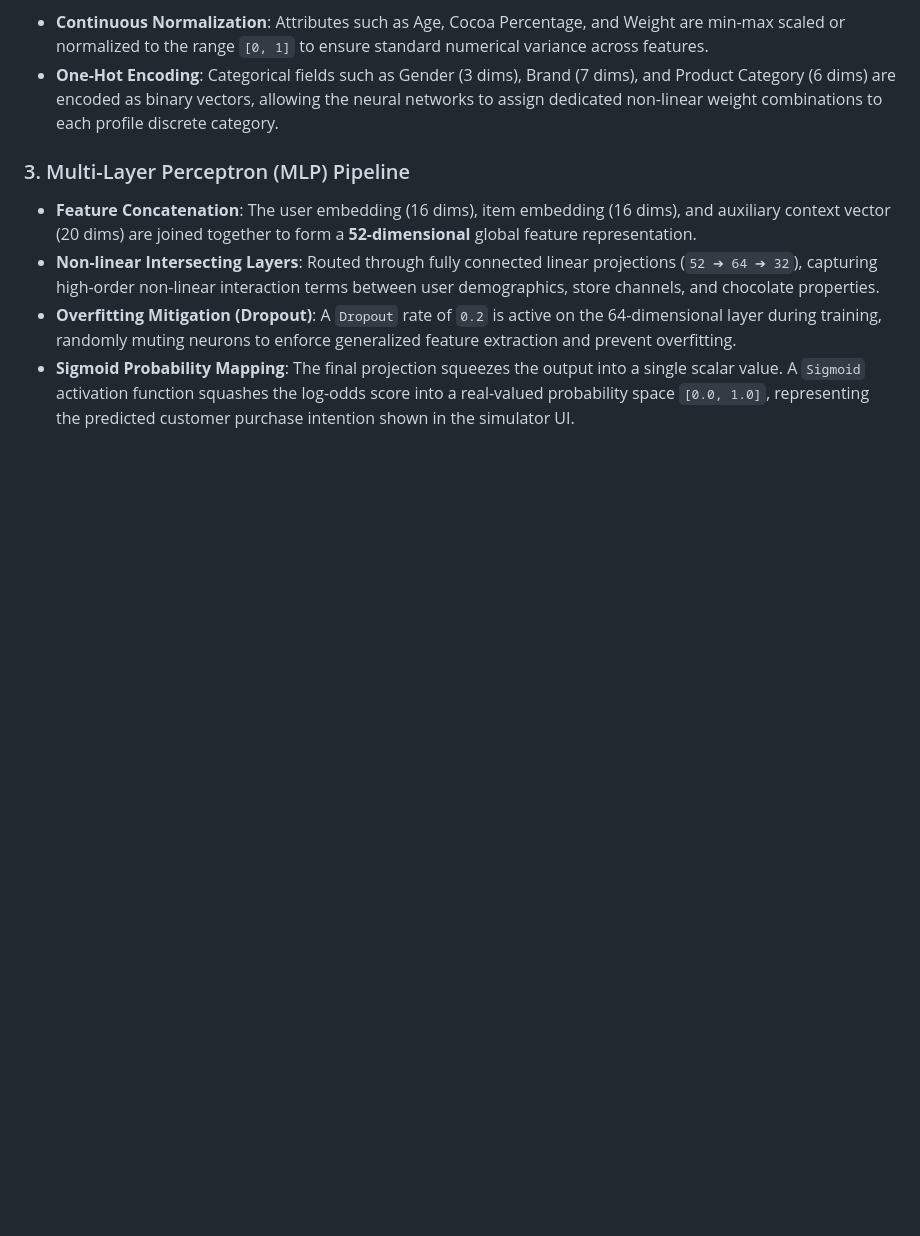
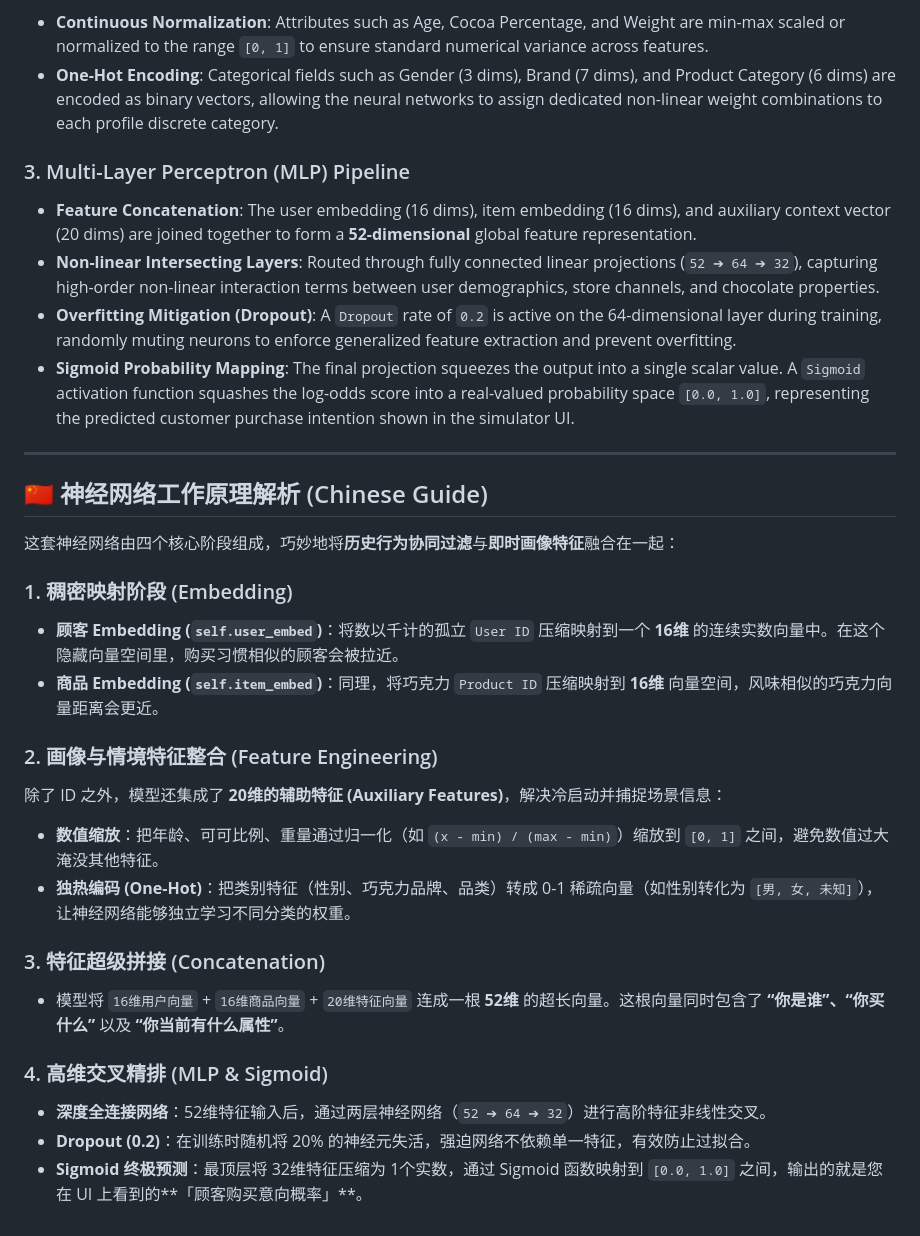
Before and after one commit to dwen168/recommendation101, a Markdown page: neural/README.md, the part around the change. Rendered like a GitHub page; blank space fills up the shorter version.

Commit message:
docs(neural): consolidate Chinese NCF explanation into README.md

```diff
--- a/neural/README.md
+++ b/neural/README.md
@@ -90,3 +90,26 @@ To natively handle cold start scenarios and account for store-level dynamics, th
 * **Non-linear Intersecting Layers**: Routed through fully connected linear projections (`52 ➔ 64 ➔ 32`), capturing high-order non-linear interaction terms between user demographics, store channels, and chocolate properties.
 * **Overfitting Mitigation (Dropout)**: A `Dropout` rate of `0.2` is active on the 64-dimensional layer during training, randomly muting neurons to enforce generalized feature extraction and prevent overfitting.
 * **Sigmoid Probability Mapping**: The final projection squeezes the output into a single scalar value. A `Sigmoid` activation function squashes the log-odds score into a real-valued probability space `[0.0, 1.0]`, representing the predicted customer purchase intention shown in the simulator UI.
+
+---
+
+## 🇨🇳 神经网络工作原理解析 (Chinese Guide)
+
+这套神经网络由四个核心阶段组成，巧妙地将**历史行为协同过滤**与**即时画像特征**融合在一起：
+
+### 1. 稠密映射阶段 (Embedding)
+* **顾客 Embedding (`self.user_embed`)**：将数以千计的孤立 `User ID` 压缩映射到一个 **16维** 的连续实数向量中。在这个隐藏向量空间里，购买习惯相似的顾客会被拉近。
+* **商品 Embedding (`self.item_embed`)**：同理，将巧克力 `Product ID` 压缩映射到 **16维** 向量空间，风味相似的巧克力向量距离会更近。
+
+### 2. 画像与情境特征整合 (Feature Engineering)
+除了 ID 之外，模型还集成了 **20维的辅助特征 (Auxiliary Features)**，解决冷启动并捕捉场景信息：
+* **数值缩放**：把年龄、可可比例、重量通过归一化（如 `(x - min) / (max - min)`）缩放到 `[0, 1]` 之间，避免数值过大淹没其他特征。
+* **独热编码 (One-Hot)**：把类别特征（性别、巧克力品牌、品类）转成 0-1 稀疏向量（如性别转化为 `[男, 女, 未知]`），让神经网络能够独立学习不同分类的权重。
+
+### 3. 特征超级拼接 (Concatenation)
+* 模型将 `16维用户向量` + `16维商品向量` + `20维特征向量` 连成一根 **52维** 的超长向量。这根向量同时包含了 **“你是谁”、“你买什么”** 以及 **“你当前有什么属性”**。
+
+### 4. 高维交叉精排 (MLP & Sigmoid)
+* **深度全连接网络**：52维特征输入后，通过两层神经网络（`52 ➔ 64 ➔ 32`）进行高阶特征非线性交叉。
+* **Dropout (0.2)**：在训练时随机将 20% 的神经元失活，强迫网络不依赖单一特征，有效防止过拟合。
+* **Sigmoid 终极预测**：最顶层将 32维特征压缩为 1个实数，通过 Sigmoid 函数映射到 `[0.0, 1.0]` 之间，输出的就是您在 UI 上看到的**「顾客购买意向概率」**。
```
